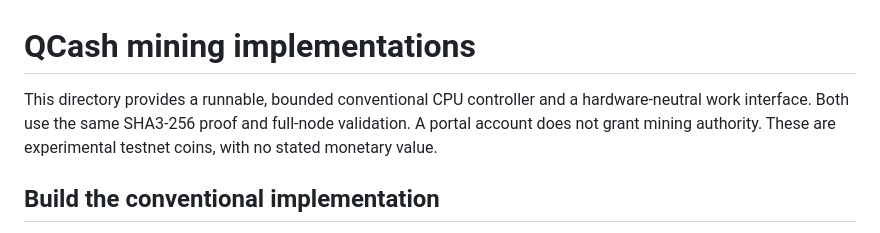
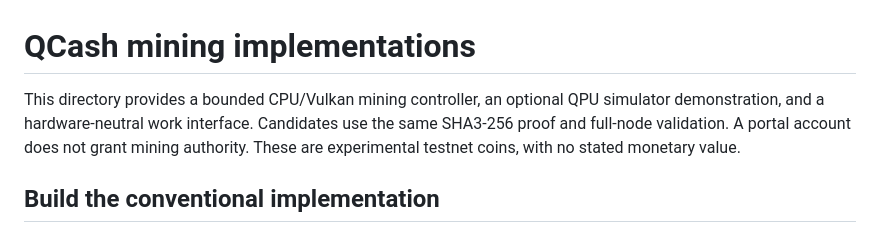
Before and after one commit to juliancoy/QCash, a Markdown page: miners/README.md, the part around the change. GitHub-like rendering.

```diff
--- a/miners/README.md
+++ b/miners/README.md
@@ -1,8 +1,8 @@
 # QCash mining implementations
 
-This directory provides a runnable, bounded conventional CPU controller and a
-hardware-neutral work interface. Both use the same SHA3-256 proof and full-node
-validation. A portal account does not grant mining authority. These are
+This directory provides a bounded CPU/Vulkan mining controller, an optional
+QPU simulator demonstration, and a hardware-neutral work interface. Candidates
+use the same SHA3-256 proof and full-node validation. A portal account does not grant mining authority. These are
 experimental testnet coins, with no stated monetary value.
 
 ## Build the conventional implementation
```
Also changed, not shown: benchmarks/README.md (+65 -4 lines), benchmarks/mining-speed-ryzen5800x-rtx3060.png (added), 5 other files.
